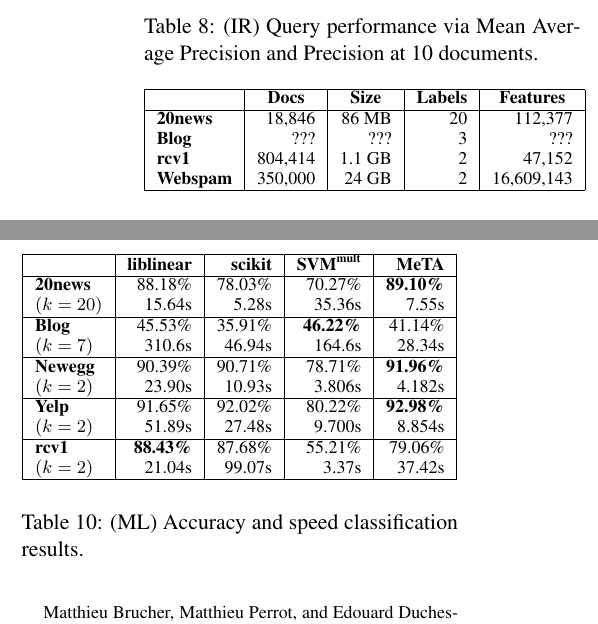
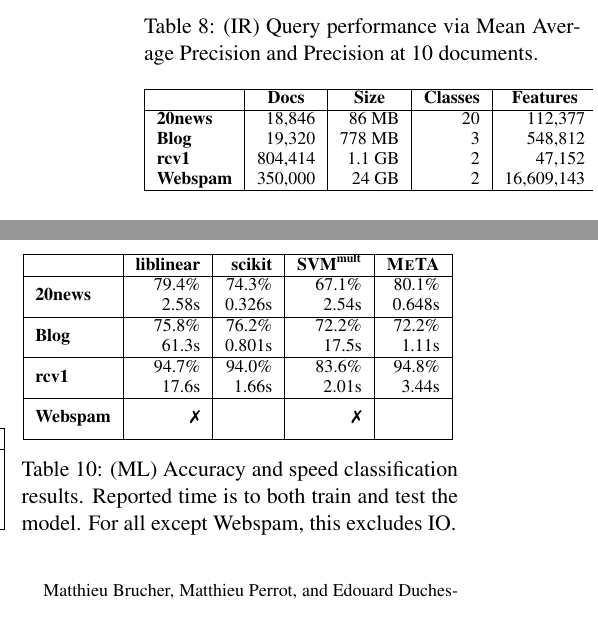
Before and after one commit to TIMAN-group/meta-demo-paper, a LaTeX paper (paper.tex, which reads ml-datasets.tex, ml-exp.tex): two parts of the columns of page 6 of 6, joined at a grey line, cut so that both start at the same text. Compiled offline with pdfLaTeX.

Commit message:
Add most ML experiments (except Webspam).

```diff
--- a/ml-datasets.tex
+++ b/ml-datasets.tex
@@ -5,11 +5,11 @@
     \hline
     & \multicolumn{1}{c|}{\textbf{Docs}}
     & \multicolumn{1}{c|}{\textbf{Size}}
-    & \multicolumn{1}{c|}{\textbf{Labels}}
+    & \multicolumn{1}{c|}{\textbf{Classes}}
     & \multicolumn{1}{c|}{\textbf{Features}}\\
     \hline
     \textbf{20news}  & 18,846     & 86 MB  & 20 & 112,377 \\
-    \textbf{Blog}    & ???        & ???    & 3  & ??? \\
+    \textbf{Blog}    & 19,320     & 778 MB & 3  & 548,812 \\
     \textbf{rcv1}    & 804,414    & 1.1 GB & 2  & 47,152 \\
     \textbf{Webspam} & 350,000    & 24 GB  & 2  & 16,609,143 \\
     \hline
--- a/ml-exp.tex
+++ b/ml-exp.tex
@@ -4,19 +4,23 @@
 \begin{tabular}{|l|r|r|r|r|}
   \hline
   & \textbf{liblinear} & \textbf{scikit} &
-  \textbf{SVM\textsuperscript{mult}} & \textbf{MeTA}\\\hline
-  \textbf{20news}                    & 88.18\%          & 78.03\%  & 70.27\%          & \textbf{89.10\%}\\
-  $(k=20)$                           & 15.64s           & 5.28s    & 35.36s           & 7.55s\\\hline
-  \textbf{Blog}                      & 45.53\%          & 35.91\%  & \textbf{46.22\%} & 41.14\%\\
-  $(k=7)$                            & 310.6s           & 46.94s   & 164.6s           & 28.34s\\\hline
-  \textbf{Newegg}                    & 90.39\%          & 90.71\%  & 78.71\%          & \textbf{91.96\%}\\
-  $(k=2)$                            & 23.90s           & 10.93s   & 3.806s           & 4.182s\\\hline
-  \textbf{Yelp}                      & 91.65\%          & 92.02\%  & 80.22\%          & \textbf{92.98\%}\\
-  $(k=2)$                            & 51.89s           & 27.48s   & 9.700s           & 8.854s\\\hline
-  \textbf{rcv1}                      & \textbf{88.43\%} & 87.68\%  & 55.21\%          & 79.06\%\\
-  $(k=2)$                            & 21.04s           & 99.07s   & 3.37s            & 37.42s\\\hline
+  \textbf{SVM\textsuperscript{mult}} & \textbf{\meta/}\\\hline
+  \multirow{2}{*}{\textbf{20news}}   & 79.4\% & 74.3\% & 67.1\% & 80.1\% \\
+                                     & 2.58s  & 0.326s & 2.54s  & 0.648s \\\hline
+  \multirow{2}{*}{\textbf{Blog}}     & 75.8\% & 76.2\% & 72.2\% & 72.2\% \\
+                                     & 61.3s  & 0.801s & 17.5s  & 1.11s \\\hline
+  \multirow{2}{*}{\textbf{rcv1}}     & 94.7\% & 94.0\% & 83.6\% & 94.8\% \\
+                                     & 17.6s  & 1.66s  & 2.01s  & 3.44s \\\hline
+  \multirow{2}{*}{\textbf{Webspam}}
+  & \multirow{2}{*}{\xmark}
+  &
+  & \multirow{2}{*}{\xmark}
+  &\\
+                                     & & & &\\\hline
 \end{tabular}
 }
-\caption{(ML) Accuracy and speed classification results.}
+\caption{(ML) Accuracy and speed classification results. Reported time is
+  to both train and test the model. For all except Webspam, this excludes
+  IO.}
 \label{table:ml-exp}
 \end{table}
--- a/paper.tex
+++ b/paper.tex
@@ -9,6 +9,8 @@
 \usepackage{todonotes}
 \usepackage{array}
 \usepackage{multirow}
+\usepackage{pifont}
+\newcommand{\xmark}{\ding{55}}
 
 % see: http://tex.stackexchange.com/questions/124410/hyperref-modifies-bibliography-style-of-acl-style-files
 \makeatletter
```
